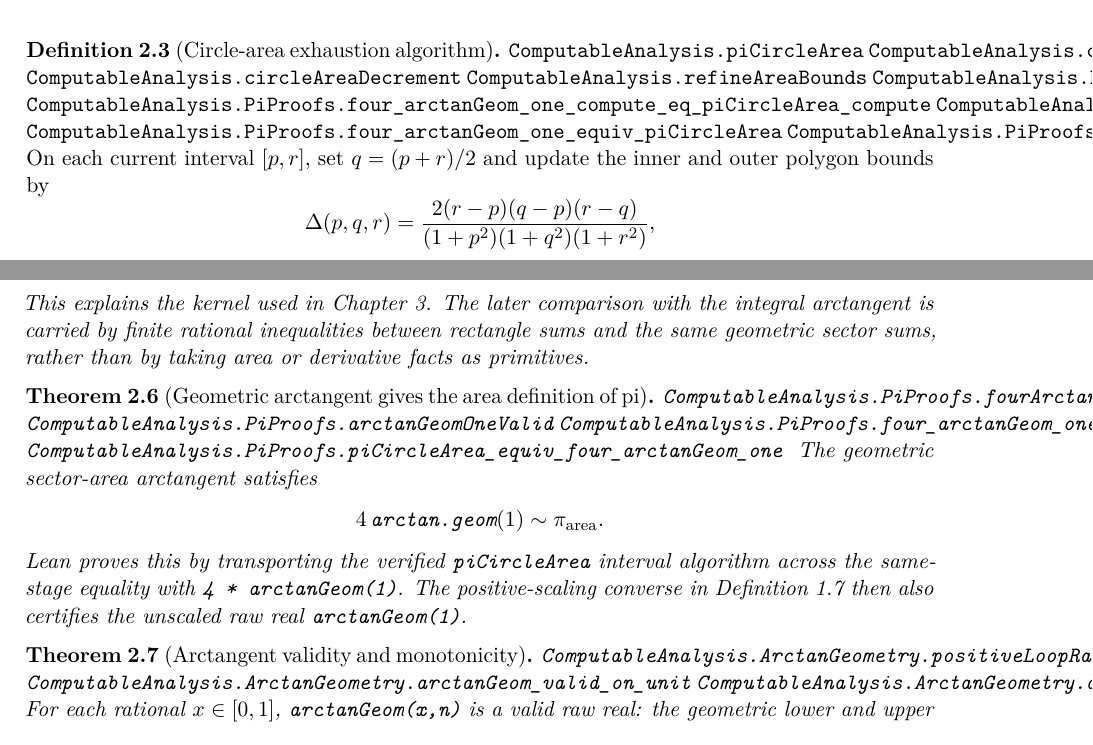
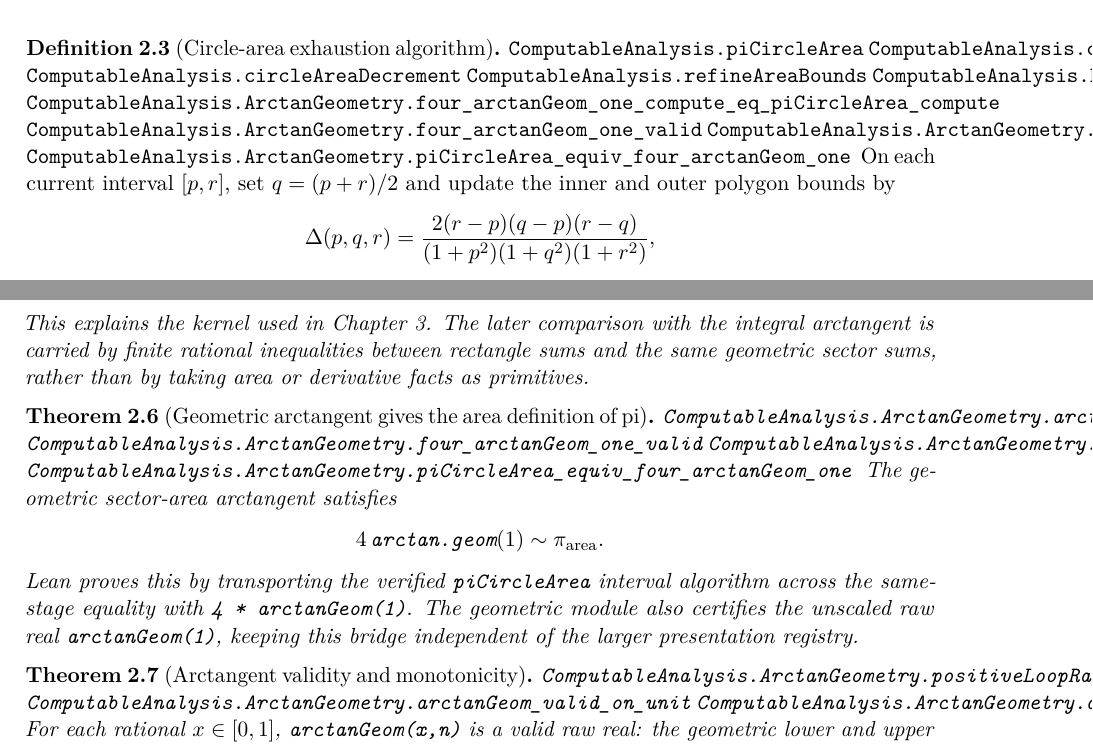
Before and after one commit to liuyao12/computable-analysis, a LaTeX thesis (blueprint/src/web.tex, which reads blueprint/src/02-rational-circle-trigonometry.tex): two parts of pages 19 and 21 of 77, joined at a grey line, cut so that both start at the same text. Compiled offline with pdfLaTeX.

Commit message:
Modularize the geometric arctangent pi bridge

```diff
--- a/blueprint/src/02-rational-circle-trigonometry.tex
+++ b/blueprint/src/02-rational-circle-trigonometry.tex
@@ -74,10 +74,10 @@ direct circumference proof below.
 \lean{ComputableAnalysis.circleAreaDecrement}
 \lean{ComputableAnalysis.refineAreaBounds}
 \lean{ComputableAnalysis.PiProofs.AreaLoopValidity.areaValid}
-\lean{ComputableAnalysis.PiProofs.four_arctanGeom_one_compute_eq_piCircleArea_compute}
-\lean{ComputableAnalysis.PiProofs.fourArctanGeomOneValid}
-\lean{ComputableAnalysis.PiProofs.four_arctanGeom_one_equiv_piCircleArea}
-\lean{ComputableAnalysis.PiProofs.piCircleArea_equiv_four_arctanGeom_one}
+\lean{ComputableAnalysis.ArctanGeometry.four_arctanGeom_one_compute_eq_piCircleArea_compute}
+\lean{ComputableAnalysis.ArctanGeometry.four_arctanGeom_one_valid}
+\lean{ComputableAnalysis.ArctanGeometry.four_arctanGeom_one_equiv_piCircleArea}
+\lean{ComputableAnalysis.ArctanGeometry.piCircleArea_equiv_four_arctanGeom_one}
 \uses{rem:pseudocode-convention}
 On each current interval \([p,r]\), set \(q=(p+r)/2\) and update the inner
 and outer polygon bounds by
@@ -207,10 +207,10 @@ than by taking area or derivative facts as primitives.
 
 \begin{theorem}[Geometric arctangent gives the area definition of pi]
 \label{thm:geometric-arctan-one-area-pi}
-\lean{ComputableAnalysis.PiProofs.fourArctanGeomOneValid}
-\lean{ComputableAnalysis.PiProofs.arctanGeomOneValid}
-\lean{ComputableAnalysis.PiProofs.four_arctanGeom_one_equiv_piCircleArea}
-\lean{ComputableAnalysis.PiProofs.piCircleArea_equiv_four_arctanGeom_one}
+\lean{ComputableAnalysis.ArctanGeometry.arctanGeom_one_valid}
+\lean{ComputableAnalysis.ArctanGeometry.four_arctanGeom_one_valid}
+\lean{ComputableAnalysis.ArctanGeometry.four_arctanGeom_one_equiv_piCircleArea}
+\lean{ComputableAnalysis.ArctanGeometry.piCircleArea_equiv_four_arctanGeom_one}
 \uses{def:circle-area-stage-algorithm,def:geometric-arctan}
 The geometric sector-area arctangent satisfies
 \[
@@ -218,8 +218,9 @@ The geometric sector-area arctangent satisfies
 \]
 Lean proves this by transporting the verified \code{piCircleArea} interval
 algorithm across the same-stage equality with \code{4 * arctanGeom(1)}.
-The positive-scaling converse in \cref{prop:raw-arithmetic-valid} then also
-certifies the unscaled raw real \code{arctanGeom(1)}.
+The geometric module also certifies the unscaled raw real
+\code{arctanGeom(1)}, keeping this bridge independent of the larger
+presentation registry.
 \end{theorem}
 
 \begin{theorem}[Arctangent validity and monotonicity]
```
Also changed, not shown: 1 other file.
